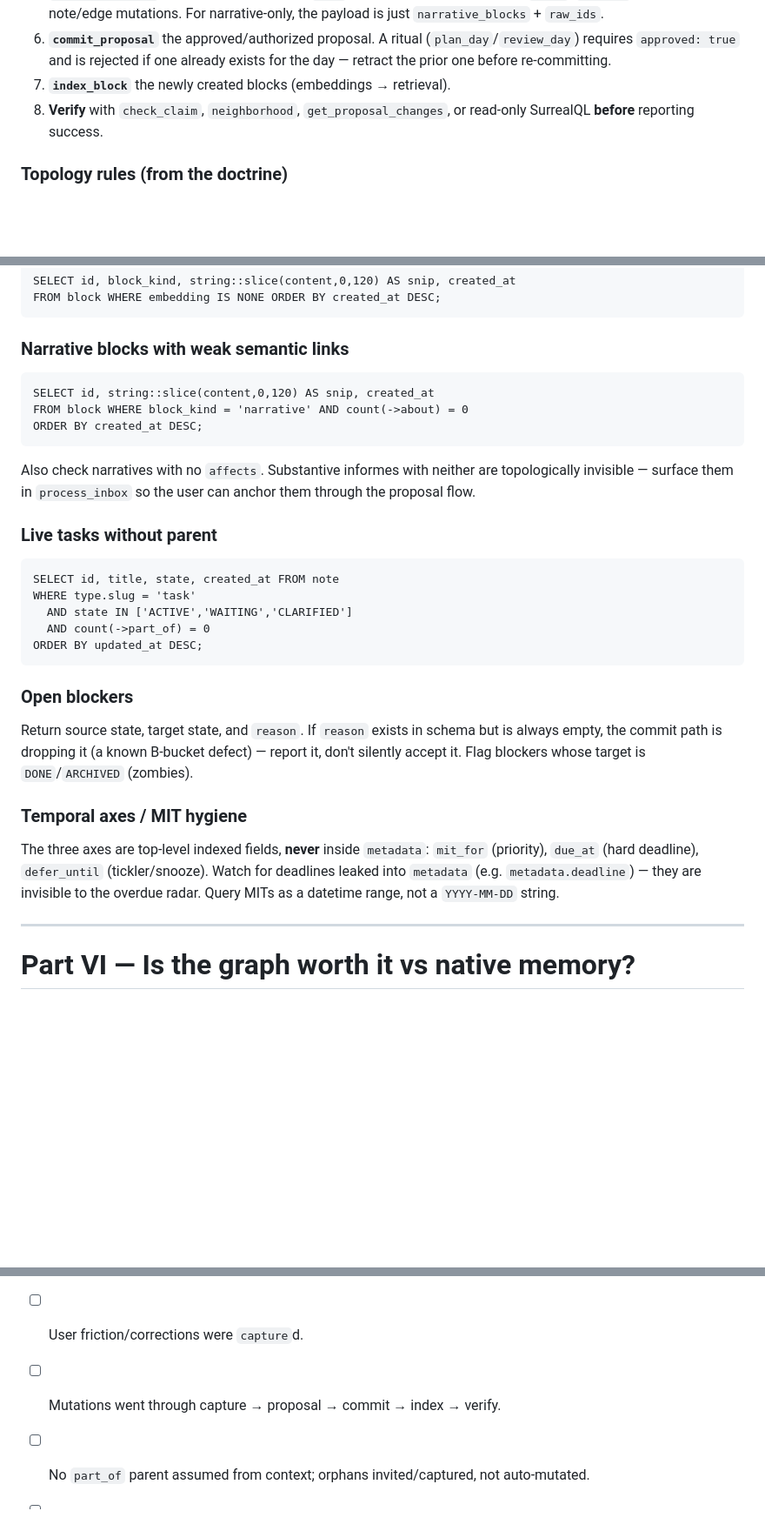
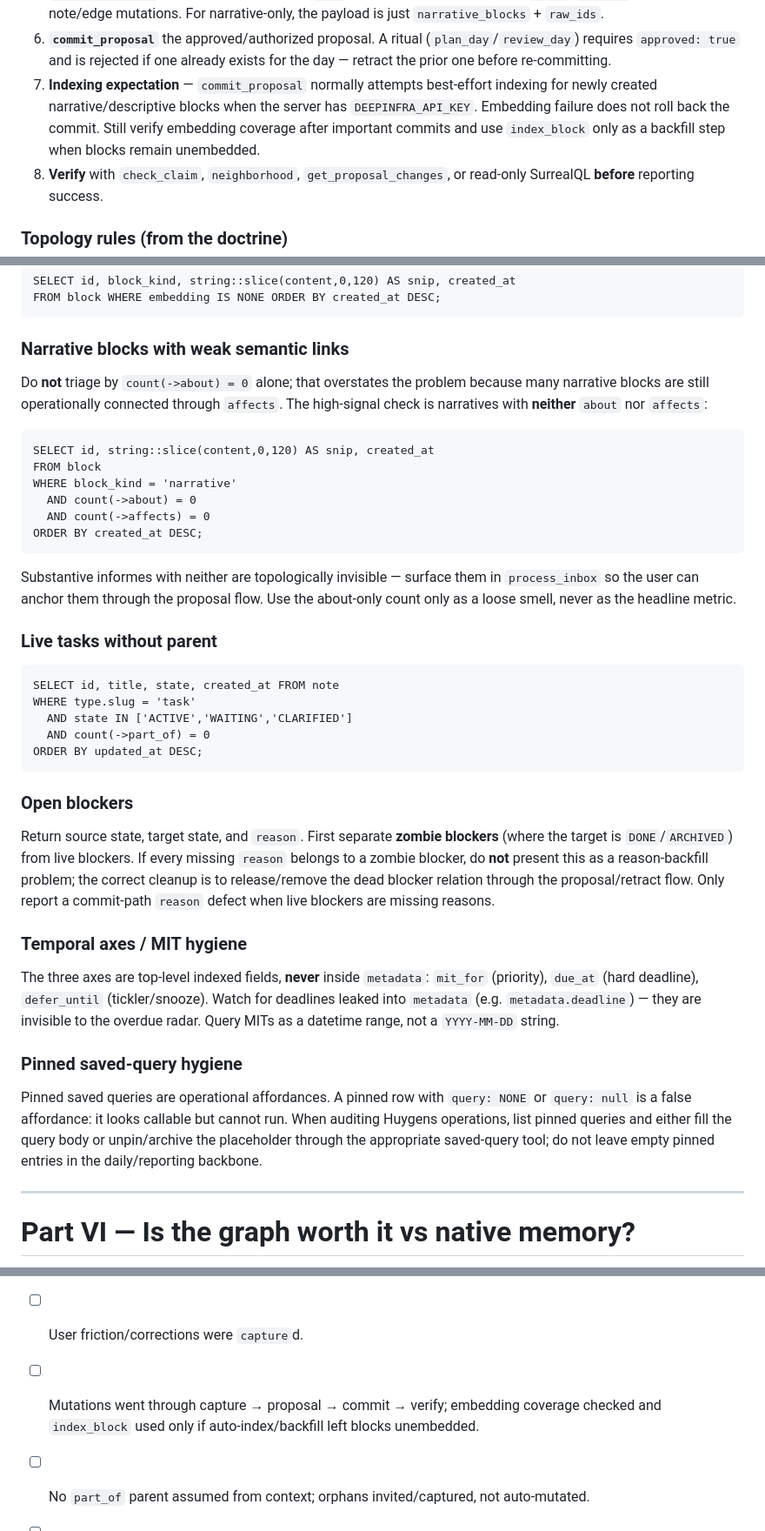
Before and after one commit to Zetesis-Labs/Huygens, a Markdown page: skills/huygens-doctrine/SKILL.md, 3 parts joined by grey strips. Shown at 87% size. GitHub-like rendering; blank space fills up the shorter version.

Commit message:
chore: refine huygens-doctrine with this session's corrections
- Mutation step 7: reflect that commit_proposal auto-indexes best-effort;
  index_block is a backfill, not a mandatory manual step.
- Health query: triage narratives by "neither about nor affects" (high signal),
  not count(->about)=0 alone (overstates the problem).

Co-Authored-By: Claude Opus 4.8 <noreply@anthropic.com>

````diff
--- a/skills/huygens-doctrine/SKILL.md
+++ b/skills/huygens-doctrine/SKILL.md
@@ -232,7 +232,11 @@ graph state.
 6. **`commit_proposal`** the approved/authorized proposal. A ritual
    (`plan_day`/`review_day`) requires `approved: true` and is rejected if one
    already exists for the day — retract the prior one before re-committing.
-7. **`index_block`** the newly created blocks (embeddings → retrieval).
+7. **Indexing expectation** — `commit_proposal` normally attempts best-effort
+   indexing for newly created narrative/descriptive blocks when the server has
+   `DEEPINFRA_API_KEY`. Embedding failure does not roll back the commit. Still
+   verify embedding coverage after important commits and use `index_block` only
+   as a backfill step when blocks remain unembedded.
 8. **Verify** with `check_claim`, `neighborhood`, `get_proposal_changes`, or
    read-only SurrealQL **before** reporting success.
 
@@ -323,14 +327,22 @@ FROM block WHERE embedding IS NONE ORDER BY created_at DESC;
 ```
 
 ### Narrative blocks with weak semantic links
+Do **not** triage by `count(->about) = 0` alone; that overstates the problem
+because many narrative blocks are still operationally connected through `affects`.
+The high-signal check is narratives with **neither** `about` nor `affects`:
+
 ```surql
 SELECT id, string::slice(content,0,120) AS snip, created_at
-FROM block WHERE block_kind = 'narrative' AND count(->about) = 0
+FROM block
+WHERE block_kind = 'narrative'
+  AND count(->about) = 0
+  AND count(->affects) = 0
 ORDER BY created_at DESC;
 ```
-Also check narratives with no `affects`. Substantive informes with neither are
-topologically invisible — surface them in `process_inbox` so the user can anchor
-them through the proposal flow.
+
+Substantive informes with neither are topologically invisible — surface them in
+`process_inbox` so the user can anchor them through the proposal flow. Use the
+about-only count only as a loose smell, never as the headline metric.
 
 ### Live tasks without parent
 ```surql
@@ -342,10 +354,12 @@ ORDER BY updated_at DESC;
 ```
 
 ### Open blockers
-Return source state, target state, and `reason`. If `reason` exists in schema but
-is always empty, the commit path is dropping it (a known B-bucket defect) — report
-it, don't silently accept it. Flag blockers whose target is `DONE`/`ARCHIVED`
-(zombies).
+Return source state, target state, and `reason`. First separate **zombie blockers**
+(where the target is `DONE`/`ARCHIVED`) from live blockers. If every missing
+`reason` belongs to a zombie blocker, do **not** present this as a reason-backfill
+problem; the correct cleanup is to release/remove the dead blocker relation through
+the proposal/retract flow. Only report a commit-path `reason` defect when live
+blockers are missing reasons.
 
 ### Temporal axes / MIT hygiene
 The three axes are top-level indexed fields, **never** inside `metadata`:
@@ -353,6 +367,13 @@ The three axes are top-level indexed fields, **never** inside `metadata`:
 Watch for deadlines leaked into `metadata` (e.g. `metadata.deadline`) — they are
 invisible to the overdue radar. Query MITs as a datetime range, not a `YYYY-MM-DD`
 string.
+
+### Pinned saved-query hygiene
+Pinned saved queries are operational affordances. A pinned row with `query: NONE`
+or `query: null` is a false affordance: it looks callable but cannot run. When
+auditing Huygens operations, list pinned queries and either fill the query body or
+unpin/archive the placeholder through the appropriate saved-query tool; do not
+leave empty pinned entries in the daily/reporting backbone.
 
 ---
 
@@ -403,7 +424,7 @@ periodic review.
 - [ ] Every reported number came from `count()`/`array::len`.
 - [ ] `save_query` create omitted `id`; tool errors surfaced, not hidden.
 - [ ] User friction/corrections were `capture`d.
-- [ ] Mutations went through capture → proposal → commit → index → verify.
+- [ ] Mutations went through capture → proposal → commit → verify; embedding coverage checked and `index_block` used only if auto-index/backfill left blocks unembedded.
 - [ ] No `part_of` parent assumed from context; orphans invited/captured, not auto-mutated.
 - [ ] Rituals only on explicit request, with `approved: true`, one per day; no phantom close.
 - [ ] Daily reports began with the complete radar before tactical filtering.
````
